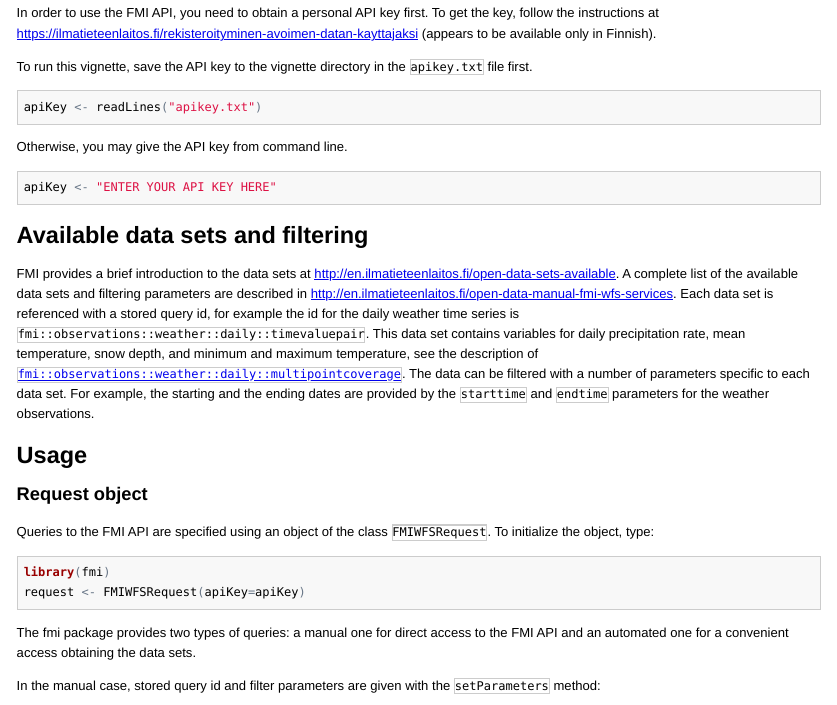
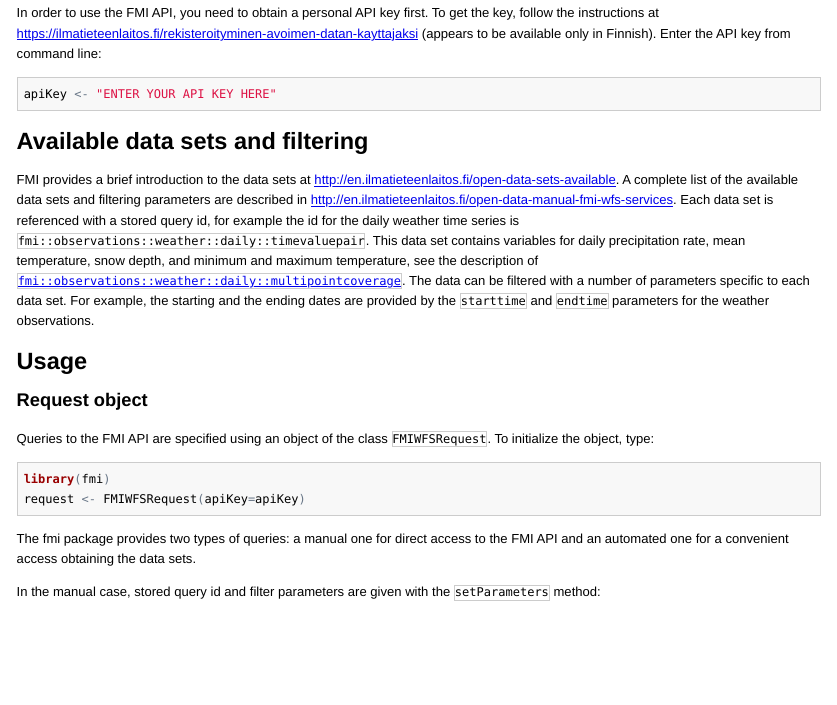
Before and after one commit to rOpenGov/fmi, an R Markdown document (vignettes/fmi_tutorial.Rmd): the page in a window 1100 px wide, from 1180 px down. The pictures show the output file vignettes/fmi_tutorial.html that the author committed with the source, opened offline; long lines of code are wrapped.

Commit message:
update vignette

````diff
--- a/vignettes/fmi_tutorial.Rmd
+++ b/vignettes/fmi_tutorial.Rmd
@@ -78,14 +78,14 @@ install_github("rOpenGov/fmi")
 In order to use the FMI API, you need to obtain a personal API key first.
 To get the key, follow the instructions at <https://ilmatieteenlaitos.fi/rekisteroityminen-avoimen-datan-kayttajaksi>
 (appears to be available only in Finnish).
-
-To run this vignette, save the API key to the vignette directory in the `apikey.txt` file first.
-```{r set-api-key, message=FALSE, warning=FALSE}
-apiKey <- readLines("apikey.txt")
-```
-Otherwise, you may give the API key from command line.
+Enter the API key from command line:
 ```{r set-api-key-2, eval=FALSE}
 apiKey <- "ENTER YOUR API KEY HERE"
+```
+
+<!-- To run this vignette, save the API key to the vignette directory in the `apikey.txt` file first. -->
+```{r set-api-key, message=FALSE, warning=FALSE, echo=FALSE}
+apiKey <- readLines("apikey.txt")
 ```
 
 ## Available data sets and filtering
````
Also changed, not shown: vignettes/fmi_tutorial.html, vignettes/fmi_tutorial.md.
